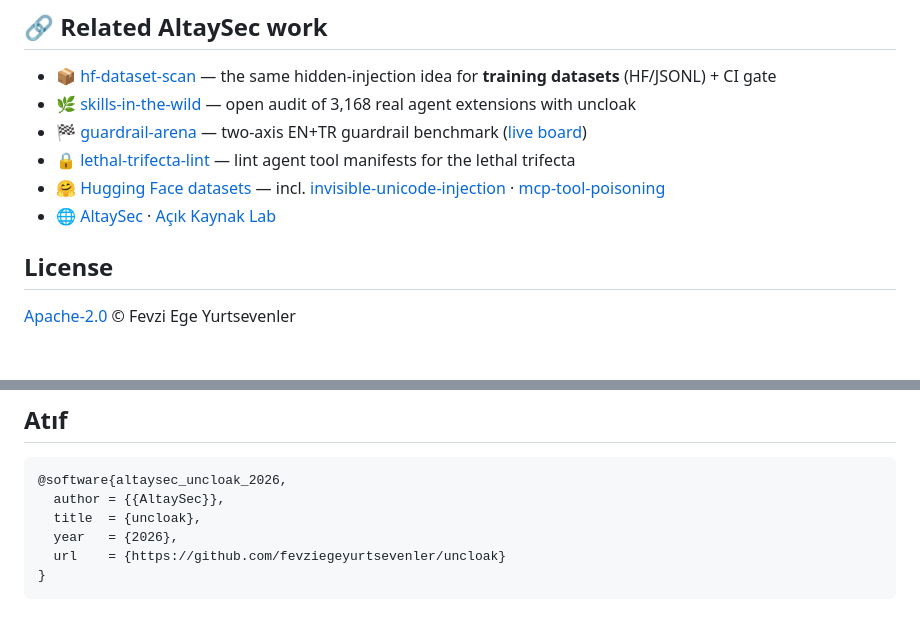
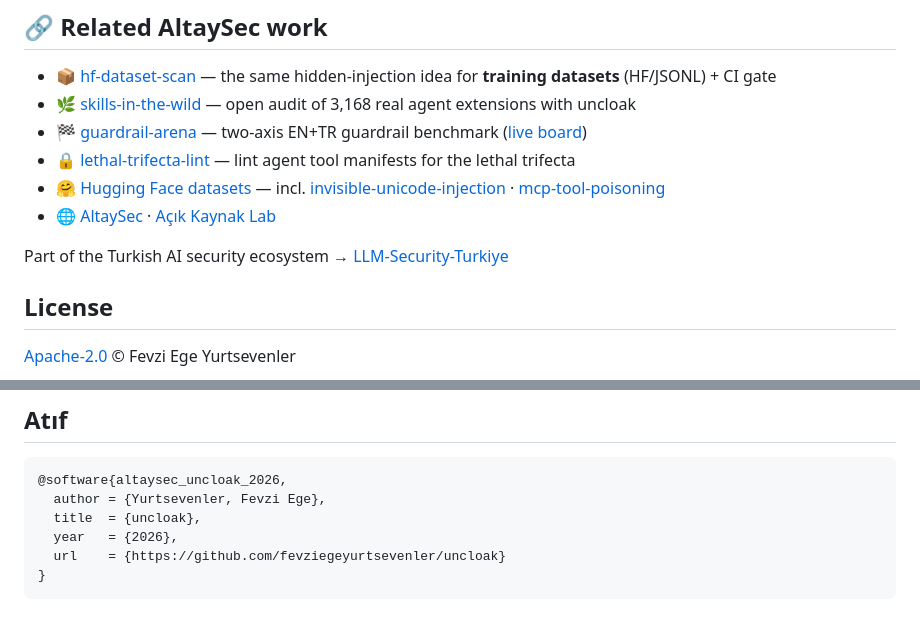
Before and after one commit to fevziegeyurtsevenler/uncloak, a Markdown page: README.md, 2 parts joined by grey strips. GitHub-like rendering; blank space fills up the shorter version.

Commit message:
Add CI badge, ecosystem link and citation author

````diff
--- a/README.md
+++ b/README.md
@@ -187,6 +188,8 @@ extensions responsibly (see [`SECURITY.md`](SECURITY.md)).
 - 🤗 [Hugging Face datasets](https://huggingface.co/collections/fevziegeyurtsevenler/ai-and-llm-security-turkce-first-6a65d25ea9417230c3fc9474) — incl. [invisible-unicode-injection](https://huggingface.co/datasets/fevziegeyurtsevenler/invisible-unicode-injection) · [mcp-tool-poisoning](https://huggingface.co/datasets/fevziegeyurtsevenler/mcp-tool-poisoning)
 - 🌐 [AltaySec](https://altaysec.com.tr) · [Açık Kaynak Lab](https://altaysec.com.tr/acik-kaynak)
 
+Part of the Turkish AI security ecosystem → [LLM-Security-Turkiye](https://github.com/fevziegeyurtsevenler/LLM-Security-Turkiye)
+
 ## License
 
 [Apache-2.0](LICENSE) © Fevzi Ege Yurtsevenler
@@ -205,7 +208,7 @@ security. If `uncloak` saved you from a bad install, a ⭐ helps others find it.
 
 ```bibtex
 @software{altaysec_uncloak_2026,
-  author = {{AltaySec}},
+  author = {Yurtsevenler, Fevzi Ege},
   title  = {uncloak},
   year   = {2026},
   url    = {https://github.com/fevziegeyurtsevenler/uncloak}
````
Also changed, not shown: other parts of README.md (+1 -0 lines).
